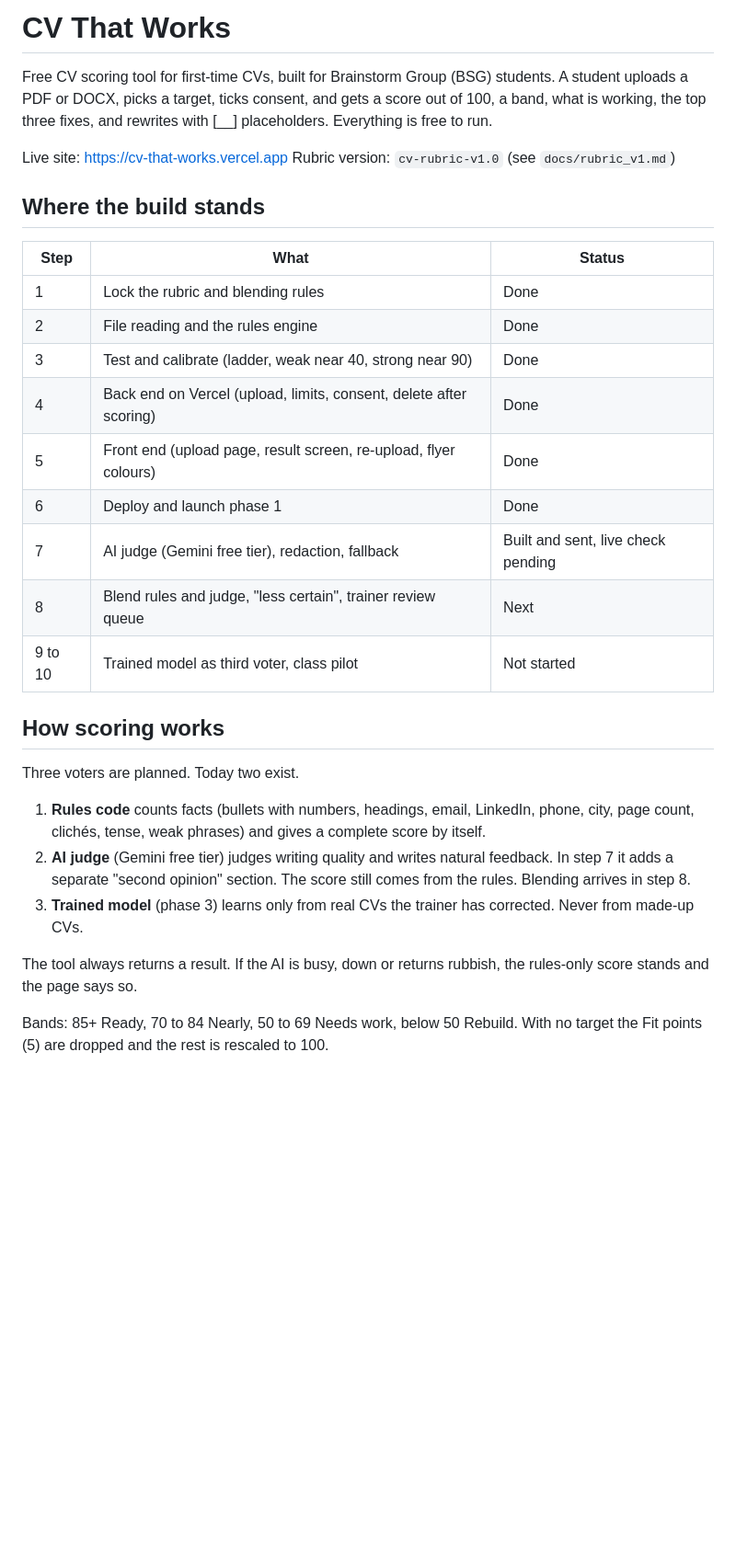
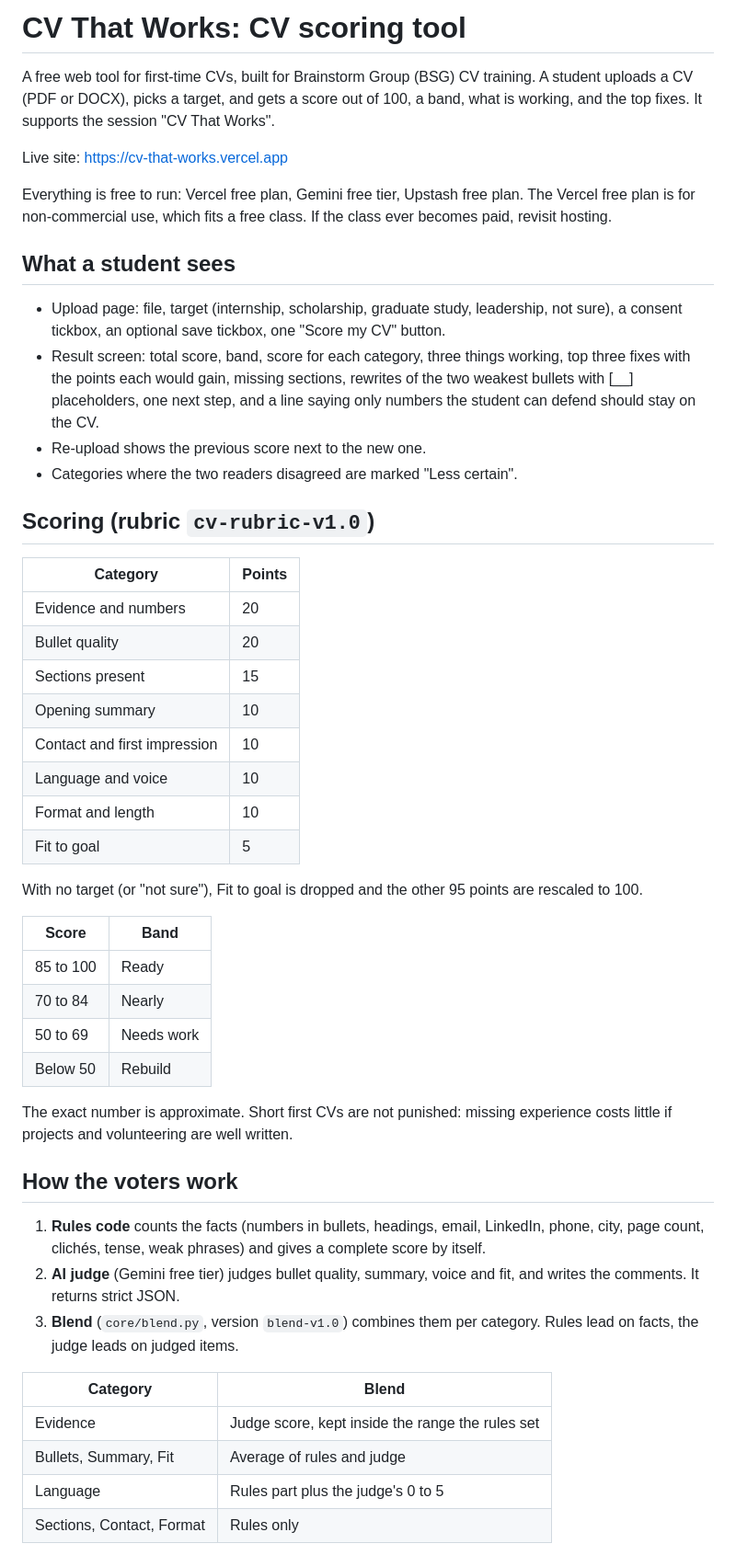
Before and after one commit to moshood-abdulganiyu/cv-that-works, a Markdown page: README.md, the part around one of its changes. Shown at 92% size. GitHub-like rendering; blank space fills up the shorter version.

Commit message:
Update README for step 8

```diff
--- a/README.md
+++ b/README.md
@@ -1,29 +1,49 @@
-# CV That Works
+# CV That Works: CV scoring tool
 
-Free CV scoring tool for first-time CVs, built for Brainstorm Group (BSG) students. A student uploads a PDF or DOCX, picks a target, ticks consent, and gets a score out of 100, a band, what is working, the top three fixes, and rewrites with [__] placeholders. Everything is free to run.
+A free web tool for first-time CVs, built for Brainstorm Group (BSG) CV training. A student uploads a CV (PDF or DOCX), picks a target, and gets a score out of 100, a band, what is working, and the top fixes. It supports the session "CV That Works".
 
 Live site: https://cv-that-works.vercel.app
-Rubric version: `cv-rubric-v1.0` (see `docs/rubric_v1.md`)
 
-## Where the build stands
-| Step | What | Status |
-|---|---|---|
-| 1 | Lock the rubric and blending rules | Done |
-| 2 | File reading and the rules engine | Done |
-| 3 | Test and calibrate (ladder, weak near 40, strong near 90) | Done |
-| 4 | Back end on Vercel (upload, limits, consent, delete after scoring) | Done |
-| 5 | Front end (upload page, result screen, re-upload, flyer colours) | Done |
-| 6 | Deploy and launch phase 1 | Done |
-| 7 | AI judge (Gemini free tier), redaction, fallback | Built and sent, live check pending |
-| 8 | Blend rules and judge, "less certain", trainer review queue | Next |
-| 9 to 10 | Trained model as third voter, class pilot | Not started |
+Everything is free to run: Vercel free plan, Gemini free tier, Upstash free plan. The Vercel free plan is for non-commercial use, which fits a free class. If the class ever becomes paid, revisit hosting.
 
-## How scoring works
-Three voters are planned. Today two exist.
-1. **Rules code** counts facts (bullets with numbers, headings, email, LinkedIn, phone, city, page count, clichés, tense, weak phrases) and gives a complete score by itself.
-2. **AI judge** (Gemini free tier) judges writing quality and writes natural feedback. In step 7 it adds a separate "second opinion" section. The score still comes from the rules. Blending arrives in step 8.
-3. **Trained model** (phase 3) learns only from real CVs the trainer has corrected. Never from made-up CVs.
+## What a student sees
+- Upload page: file, target (internship, scholarship, graduate study, leadership, not sure), a consent tickbox, an optional save tickbox, one "Score my CV" button.
+- Result screen: total score, band, score for each category, three things working, top three fixes with the points each would gain, missing sections, rewrites of the two weakest bullets with [__] placeholders, one next step, and a line saying only numbers the student can defend should stay on the CV.
+- Re-upload shows the previous score next to the new one.
+- Categories where the two readers disagreed are marked "Less certain".
 
-The tool always returns a result. If the AI is busy, down or returns rubbish, the rules-only score stands and the page says so.
+## Scoring (rubric `cv-rubric-v1.0`)
+| Category | Points |
+|---|---|
+| Evidence and numbers | 20 |
+| Bullet quality | 20 |
+| Sections present | 15 |
+| Opening summary | 10 |
+| Contact and first impression | 10 |
+| Language and voice | 10 |
+| Format and length | 10 |
+| Fit to goal | 5 |
 
-Bands: 85+ Ready, 70 to 84 Nearly, 50 to 69 Needs work, below 50 Rebuild. With no target the Fit points (5) are dropped and the rest is rescaled to 100.
+With no target (or "not sure"), Fit to goal is dropped and the other 95 points are rescaled to 100.
+
+| Score | Band |
+|---|---|
+| 85 to 100 | Ready |
+| 70 to 84 | Nearly |
+| 50 to 69 | Needs work |
+| Below 50 | Rebuild |
+
+The exact number is approximate. Short first CVs are not punished: missing experience costs little if projects and volunteering are well written.
+
+## How the voters work
+1. **Rules code** counts the facts (numbers in bullets, headings, email, LinkedIn, phone, city, page count, clichés, tense, weak phrases) and gives a complete score by itself.
+2. **AI judge** (Gemini free tier) judges bullet quality, summary, voice and fit, and writes the comments. It returns strict JSON.
+3. **Blend** (`core/blend.py`, version `blend-v1.0`) combines them per category. Rules lead on facts, the judge leads on judged items.
+
+| Category | Blend |
+|---|---|
+| Evidence | Judge score, kept inside the range the rules set |
+| Bullets, Summary, Fit | Average of rules and judge |
+| Language | Rules part plus the judge's 0 to 5 |
+| Sections, Contact, Format | Rules only |
+
```
Also changed, not shown: other parts of README.md (+81 -58 lines).
